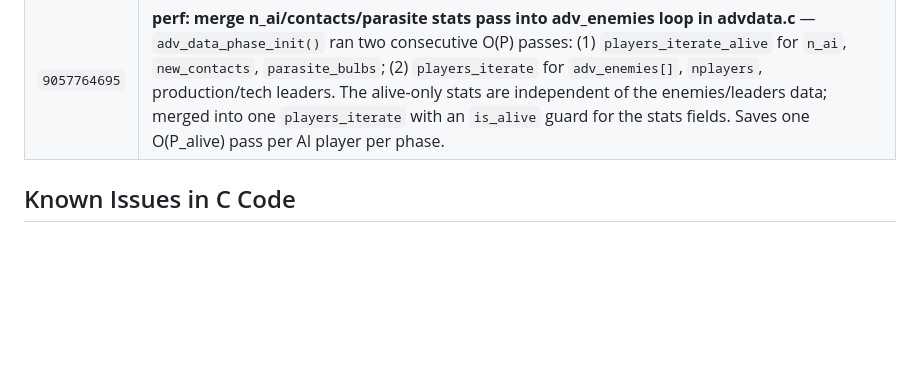
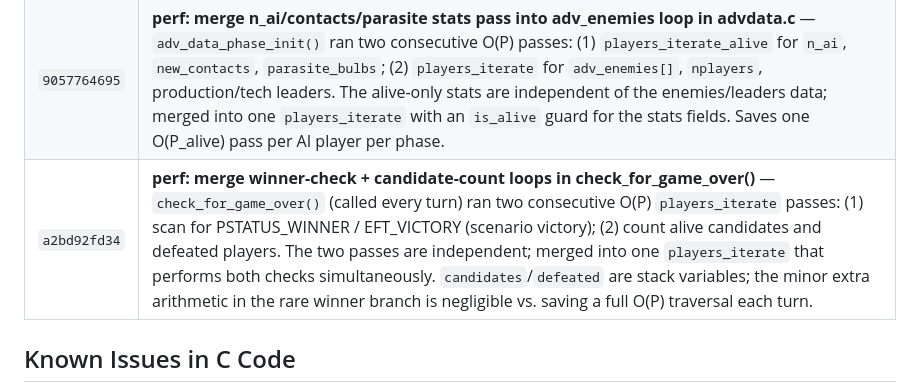
Before and after one commit to xingbo778/xbworld-server, a Markdown page: freeciv/PATCHES.md, the part around the change. Rendered like a GitHub page; blank space fills up the shorter version.

Commit message:
docs: update PATCHES.md for srv_main.c winner+candidate loop merge
Co-Authored-By: Claude Sonnet 4.6 <noreply@anthropic.com>

```diff
--- a/freeciv/PATCHES.md
+++ b/freeciv/PATCHES.md
@@ -94,6 +94,7 @@ project to make the server work with web clients:
 | `4ada8de62c` | **perf: merge love-increment and love-cooling into one loop in dai_diplomacy_begin_new_phase()** — Two consecutive `players_iterate` passes at the end of the function (love adjustments + love-coeff decay/clamp) combined into one `players_iterate_alive`. Pre-computes `love_coeff/100.0` once per call (removes per-player FP division). Saves one full O(P) pass per AI player per turn. |
 | `72f6065962` | **perf: merge units_in_territory+war_desire loops and countdown+pp_enemies loops in daidiplomacy.c** — (1) In `dai_diplomacy_begin_new_phase()`: the `units_in_our_territory` pre-build pass and the `war_desire` computation pass are independent (war_desire doesn't read units_in_our_territory); merged into one `players_iterate_alive`, saving one O(P) pass per AI player per turn. (2) In `dai_diplomacy_actions()`: the countdown-decrement loop (`players_iterate`) and the `pp_enemies` pre-build (`players_iterate_alive`) merged into one `players_iterate`; pp_enemies populated after any `dai_go_to_war()` calls so newly-declared wars are captured. Saves one O(P_alive) pass per AI player per turn. |
 | `9057764695` | **perf: merge n_ai/contacts/parasite stats pass into adv_enemies loop in advdata.c** — `adv_data_phase_init()` ran two consecutive O(P) passes: (1) `players_iterate_alive` for `n_ai`, `new_contacts`, `parasite_bulbs`; (2) `players_iterate` for `adv_enemies[]`, `nplayers`, production/tech leaders. The alive-only stats are independent of the enemies/leaders data; merged into one `players_iterate` with an `is_alive` guard for the stats fields. Saves one O(P_alive) pass per AI player per phase. |
+| `a2bd92fd34` | **perf: merge winner-check + candidate-count loops in check_for_game_over()** — `check_for_game_over()` (called every turn) ran two consecutive O(P) `players_iterate` passes: (1) scan for PSTATUS_WINNER / EFT_VICTORY (scenario victory); (2) count alive candidates and defeated players. The two passes are independent; merged into one `players_iterate` that performs both checks simultaneously. `candidates`/`defeated` are stack variables; the minor extra arithmetic in the rare winner branch is negligible vs. saving a full O(P) traversal each turn. |
 
 ## Known Issues in C Code
 
```
